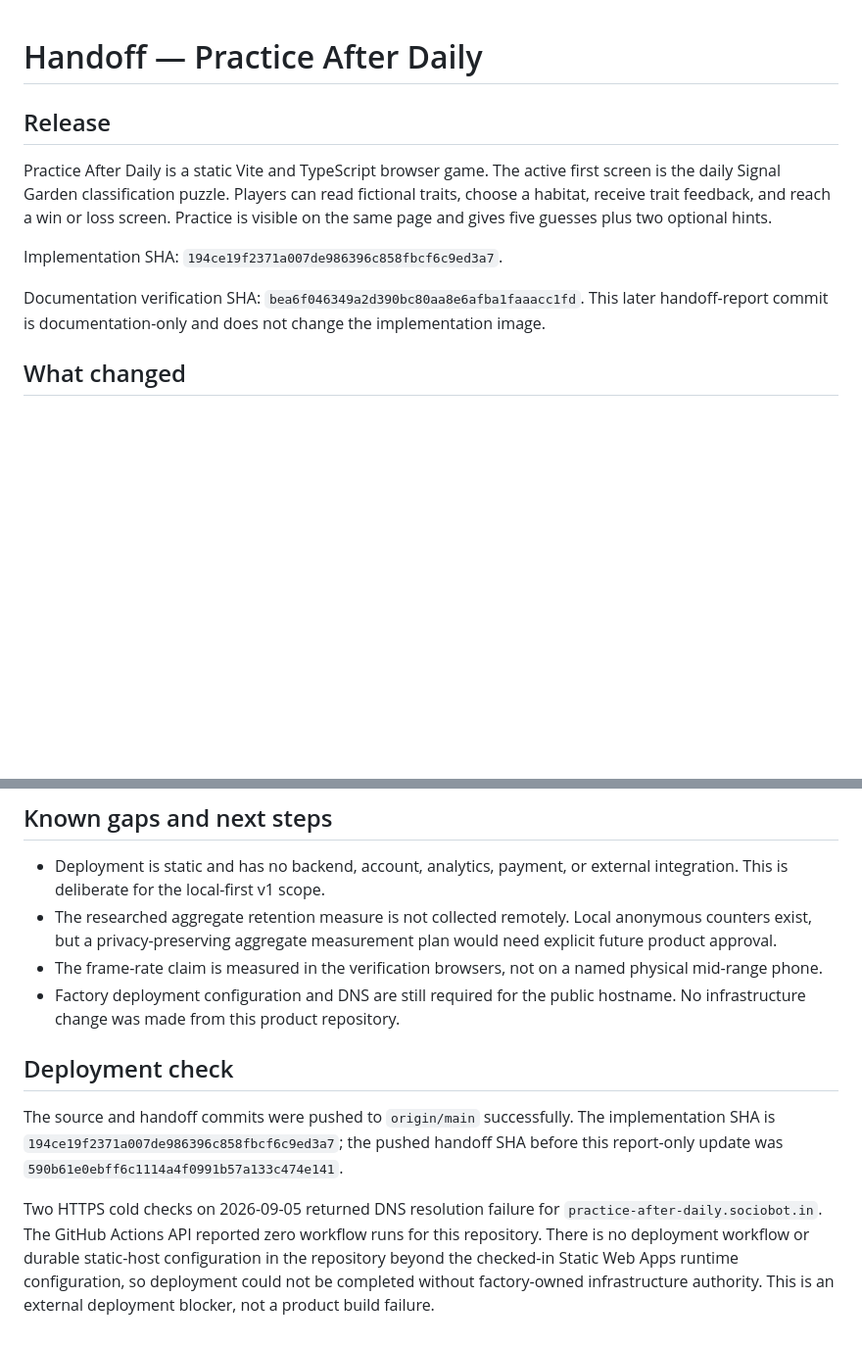
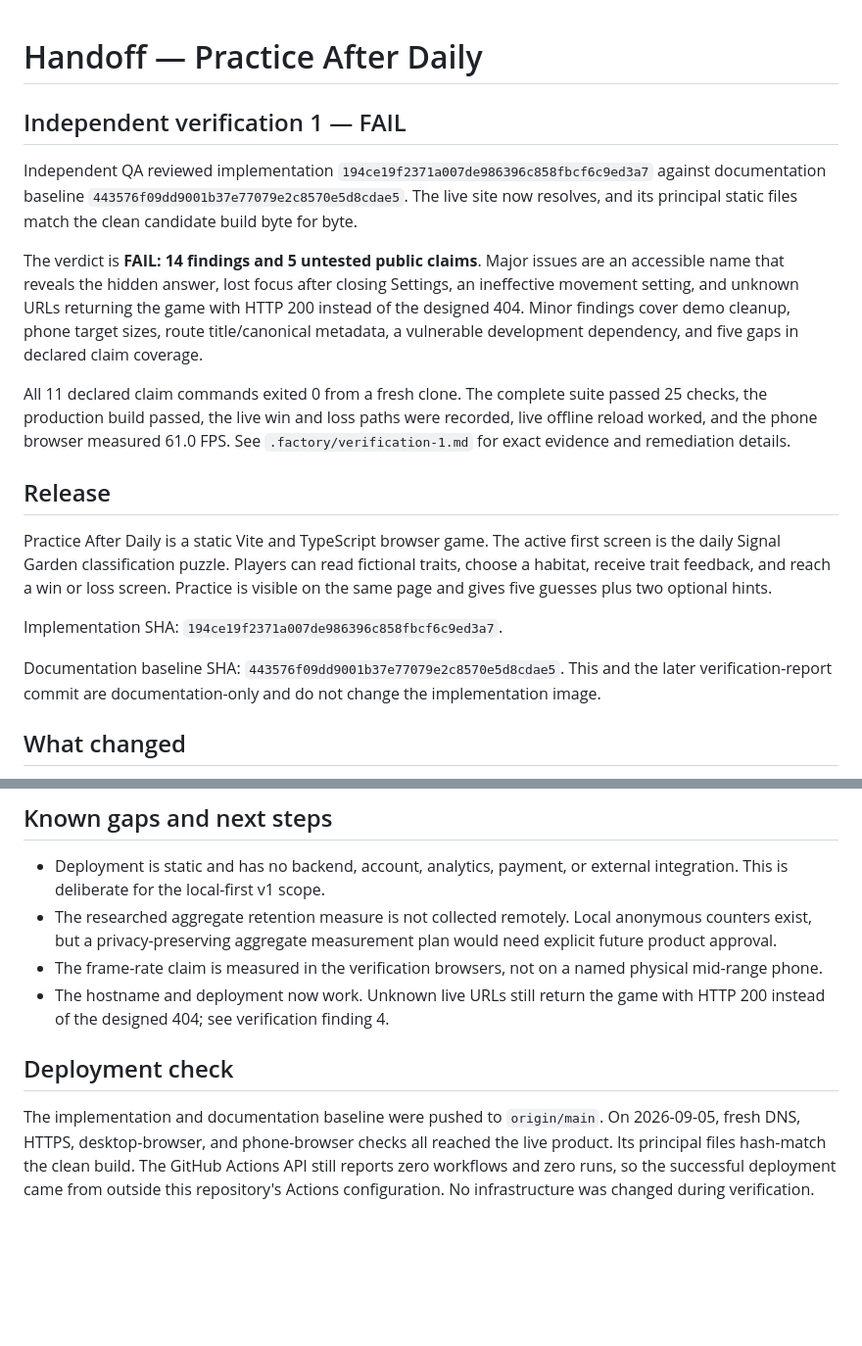
Before and after one commit to B-Divyesh/sf-practice-after-daily, a Markdown page: .factory/handoff.md, 2 parts joined by grey strips. Shown at 98% size. Drawn GitHub-style; blank space fills up the shorter version.

Commit message:
Record independent verification 1

```diff
--- a/.factory/handoff.md
+++ b/.factory/handoff.md
@@ -1,4 +1,23 @@
 # Handoff — Practice After Daily
+
+## Independent verification 1 — FAIL
+
+Independent QA reviewed implementation
+`194ce19f2371a007de986396c858fbcf6c9ed3a7` against documentation baseline
+`443576f09dd9001b37e77079e2c8570e5d8cdae5`. The live site now resolves, and
+its principal static files match the clean candidate build byte for byte.
+
+The verdict is **FAIL: 14 findings and 5 untested public claims**. Major issues
+are an accessible name that reveals the hidden answer, lost focus after closing
+Settings, an ineffective movement setting, and unknown URLs returning the game
+with HTTP 200 instead of the designed 404. Minor findings cover demo cleanup,
+phone target sizes, route title/canonical metadata, a vulnerable development
+dependency, and five gaps in declared claim coverage.
+
+All 11 declared claim commands exited 0 from a fresh clone. The complete suite
+passed 25 checks, the production build passed, the live win and loss paths were
+recorded, live offline reload worked, and the phone browser measured 61.0 FPS.
+See `.factory/verification-1.md` for exact evidence and remediation details.
 
 ## Release
 
@@ -10,9 +29,9 @@ two optional hints.
 
 Implementation SHA: `194ce19f2371a007de986396c858fbcf6c9ed3a7`.
 
-Documentation verification SHA: `bea6f046349a2d390bc80aa8e6afba1faaacc1fd`.
-This later handoff-report commit is documentation-only and does not change the
-implementation image.
+Documentation baseline SHA: `443576f09dd9001b37e77079e2c8570e5d8cdae5`.
+This and the later verification-report commit are documentation-only and do not
+change the implementation image.
 
 ## What changed
 
@@ -79,20 +98,14 @@ browser run recorded both a practice win and three-wrong-answer daily loss.
   would need explicit future product approval.
 - The frame-rate claim is measured in the verification browsers, not on a named
   physical mid-range phone.
-- Factory deployment configuration and DNS are still required for the public
-  hostname. No infrastructure change was made from this product repository.
+- The hostname and deployment now work. Unknown live URLs still return the game
+  with HTTP 200 instead of the designed 404; see verification finding 4.
 
 ## Deployment check
 
-The source and handoff commits were pushed to `origin/main` successfully. The
-implementation SHA is `194ce19f2371a007de986396c858fbcf6c9ed3a7`; the pushed
-handoff SHA before this report-only update was
-`590b61e0ebff6c1114a4f0991b57a133c474e141`.
-
-Two HTTPS cold checks on 2026-09-05 returned DNS resolution failure for
-`practice-after-daily.sociobot.in`. The GitHub Actions API reported zero workflow
-runs for this repository. There is no deployment workflow or durable static-host
-configuration in the repository beyond the checked-in Static Web Apps runtime
-configuration, so deployment could not be completed without factory-owned
-infrastructure authority. This is an external deployment blocker, not a product
-build failure.
+The implementation and documentation baseline were pushed to `origin/main`.
+On 2026-09-05, fresh DNS, HTTPS, desktop-browser, and phone-browser checks all
+reached the live product. Its principal files hash-match the clean build. The
+GitHub Actions API still reports zero workflows and zero runs, so the successful
+deployment came from outside this repository's Actions configuration. No
+infrastructure was changed during verification.
```
Also changed, not shown: .factory/verification-1.md (added, +160 -0 lines).
